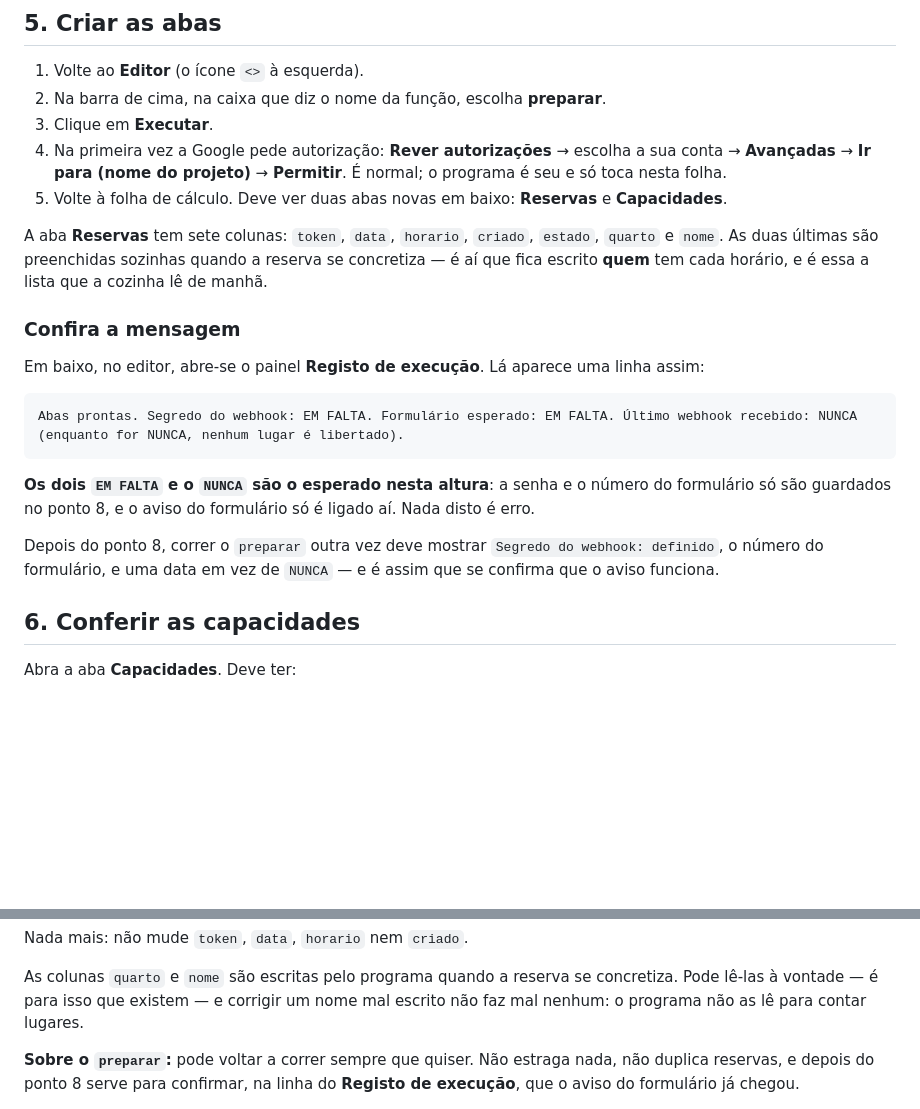
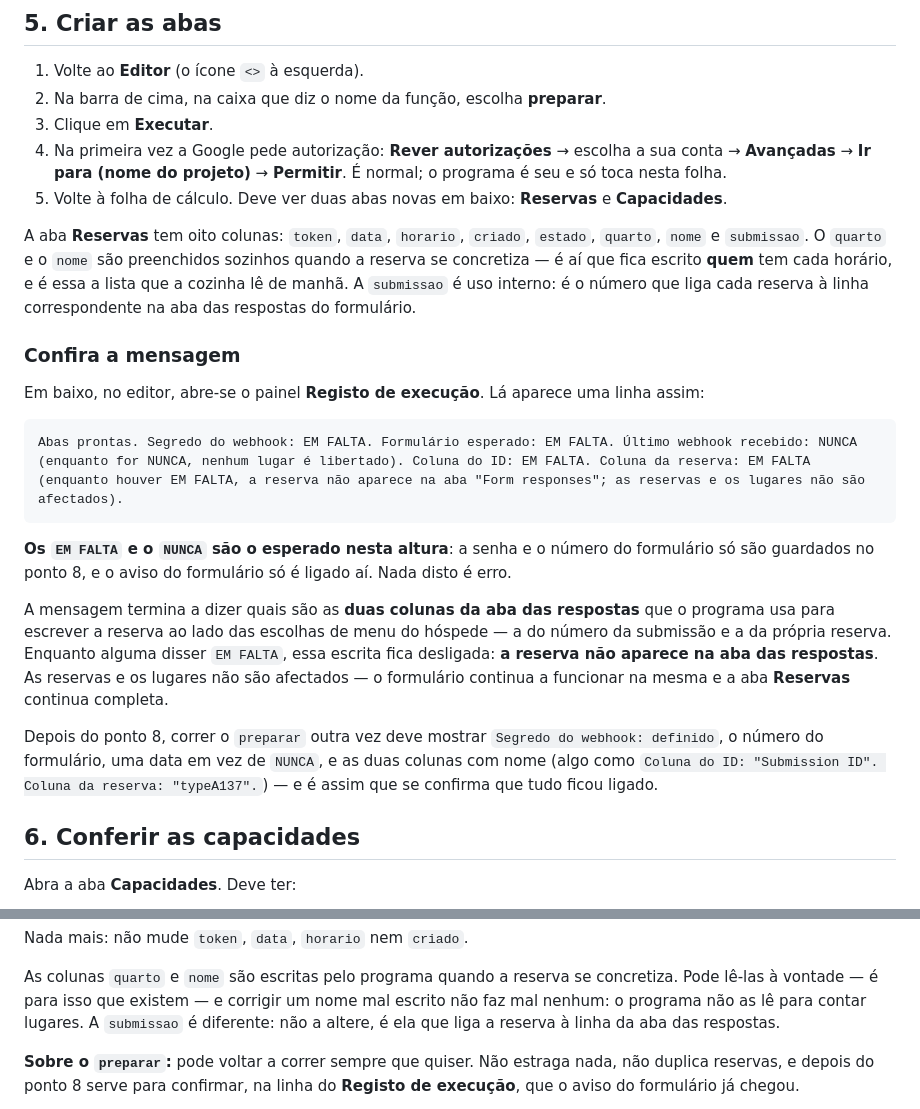
Before and after one commit to anamfdesigner-afk/calendario-widget, a Markdown page: docs/instalacao-reservas.md, 2 parts joined by grey strips. Rendered like a GitHub page; blank space fills up the shorter version.

````diff
--- a/docs/instalacao-reservas.md
+++ b/docs/instalacao-reservas.md
@@ -57,10 +57,12 @@ sejam o mesmo.
 5. Volte à folha de cálculo. Deve ver duas abas novas em baixo:
    **Reservas** e **Capacidades**.
 
-A aba **Reservas** tem sete colunas: `token`, `data`, `horario`, `criado`,
-`estado`, `quarto` e `nome`. As duas últimas são preenchidas sozinhas quando
-a reserva se concretiza — é aí que fica escrito **quem** tem cada horário, e
-é essa a lista que a cozinha lê de manhã.
+A aba **Reservas** tem oito colunas: `token`, `data`, `horario`, `criado`,
+`estado`, `quarto`, `nome` e `submissao`. O `quarto` e o `nome` são
+preenchidos sozinhos quando a reserva se concretiza — é aí que fica escrito
+**quem** tem cada horário, e é essa a lista que a cozinha lê de manhã. A
+`submissao` é uso interno: é o número que liga cada reserva à linha
+correspondente na aba das respostas do formulário.
 
 ### Confira a mensagem
 
@@ -68,16 +70,25 @@ Em baixo, no editor, abre-se o painel **Registo de execução**. Lá aparece
 uma linha assim:
 
 ```
-Abas prontas. Segredo do webhook: EM FALTA. Formulário esperado: EM FALTA. Último webhook recebido: NUNCA (enquanto for NUNCA, nenhum lugar é libertado).
+Abas prontas. Segredo do webhook: EM FALTA. Formulário esperado: EM FALTA. Último webhook recebido: NUNCA (enquanto for NUNCA, nenhum lugar é libertado). Coluna do ID: EM FALTA. Coluna da reserva: EM FALTA (enquanto houver EM FALTA, a reserva não aparece na aba "Form responses"; as reservas e os lugares não são afectados).
 ```
 
-**Os dois `EM FALTA` e o `NUNCA` são o esperado nesta altura**: a senha e o
+**Os `EM FALTA` e o `NUNCA` são o esperado nesta altura**: a senha e o
 número do formulário só são guardados no ponto 8, e o aviso do formulário só é
 ligado aí. Nada disto é erro.
 
+A mensagem termina a dizer quais são as **duas colunas da aba das respostas**
+que o programa usa para escrever a reserva ao lado das escolhas de menu do
+hóspede — a do número da submissão e a da própria reserva. Enquanto alguma
+disser `EM FALTA`, essa escrita fica desligada: **a reserva não aparece na aba
+das respostas**. As reservas e os lugares não são afectados — o formulário
+continua a funcionar na mesma e a aba **Reservas** continua completa.
+
 Depois do ponto 8, correr o `preparar` outra vez deve mostrar
-`Segredo do webhook: definido`, o número do formulário, e uma data em vez de
-`NUNCA` — e é assim que se confirma que o aviso funciona.
+`Segredo do webhook: definido`, o número do formulário, uma data em vez de
+`NUNCA`, e as duas colunas com nome (algo como `Coluna do ID: "Submission ID".
+Coluna da reserva: "typeA137".`) — e é assim que se confirma que tudo ficou
+ligado.
 
 ## 6. Conferir as capacidades
 
@@ -282,7 +293,8 @@ Nada mais: não mude `token`, `data`, `horario` nem `criado`.
 As colunas `quarto` e `nome` são escritas pelo programa quando a reserva se
 concretiza. Pode lê-las à vontade — é para isso que existem — e corrigir um
 nome mal escrito não faz mal nenhum: o programa não as lê para contar
-lugares.
+lugares. A `submissao` é diferente: não a altere, é ela que liga a reserva à
+linha da aba das respostas.
 
 **Sobre o `preparar`:** pode voltar a correr sempre que quiser. Não estraga
 nada, não duplica reservas, e depois do ponto 8 serve para confirmar, na
````
Also changed, not shown: docs/gerir-reservas.md (+27 -2 lines).
